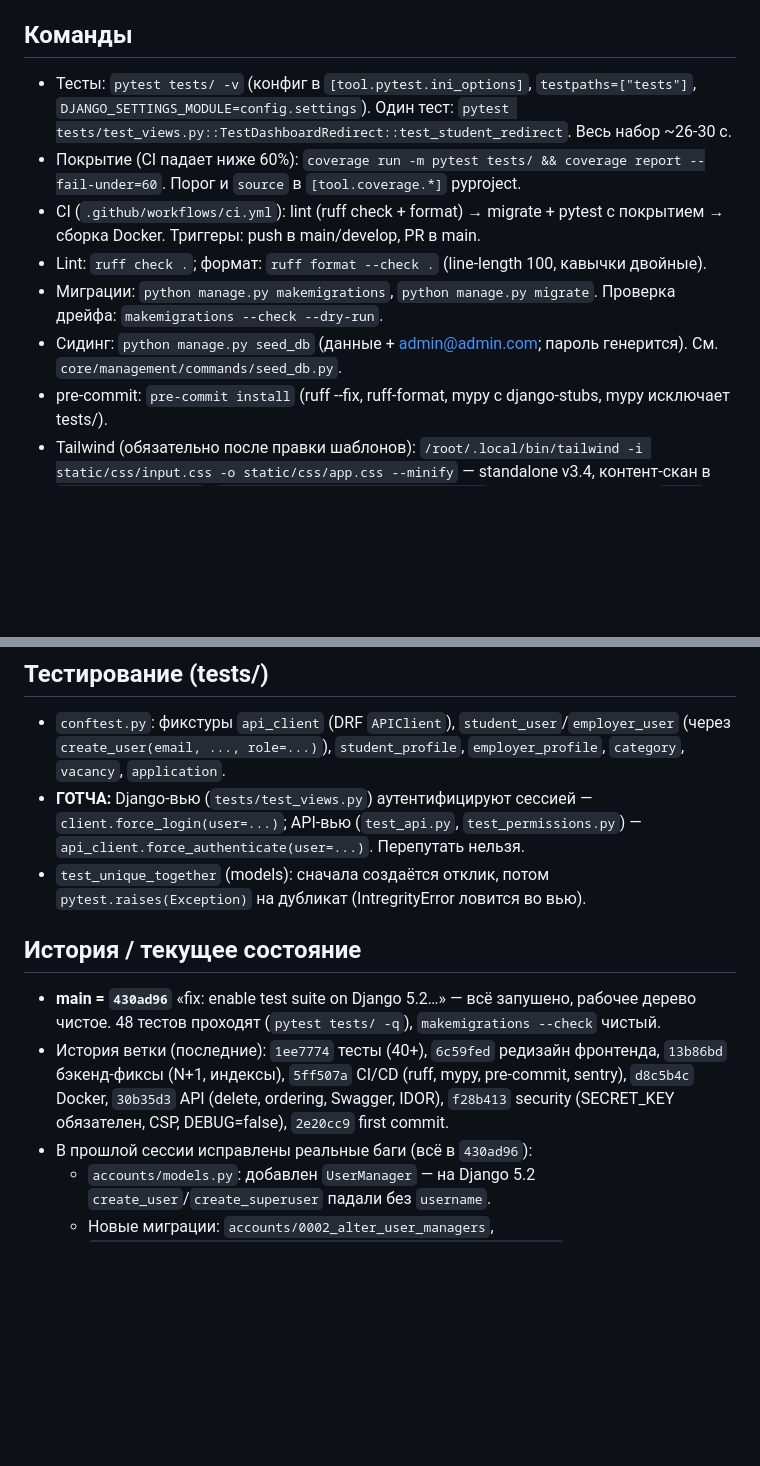
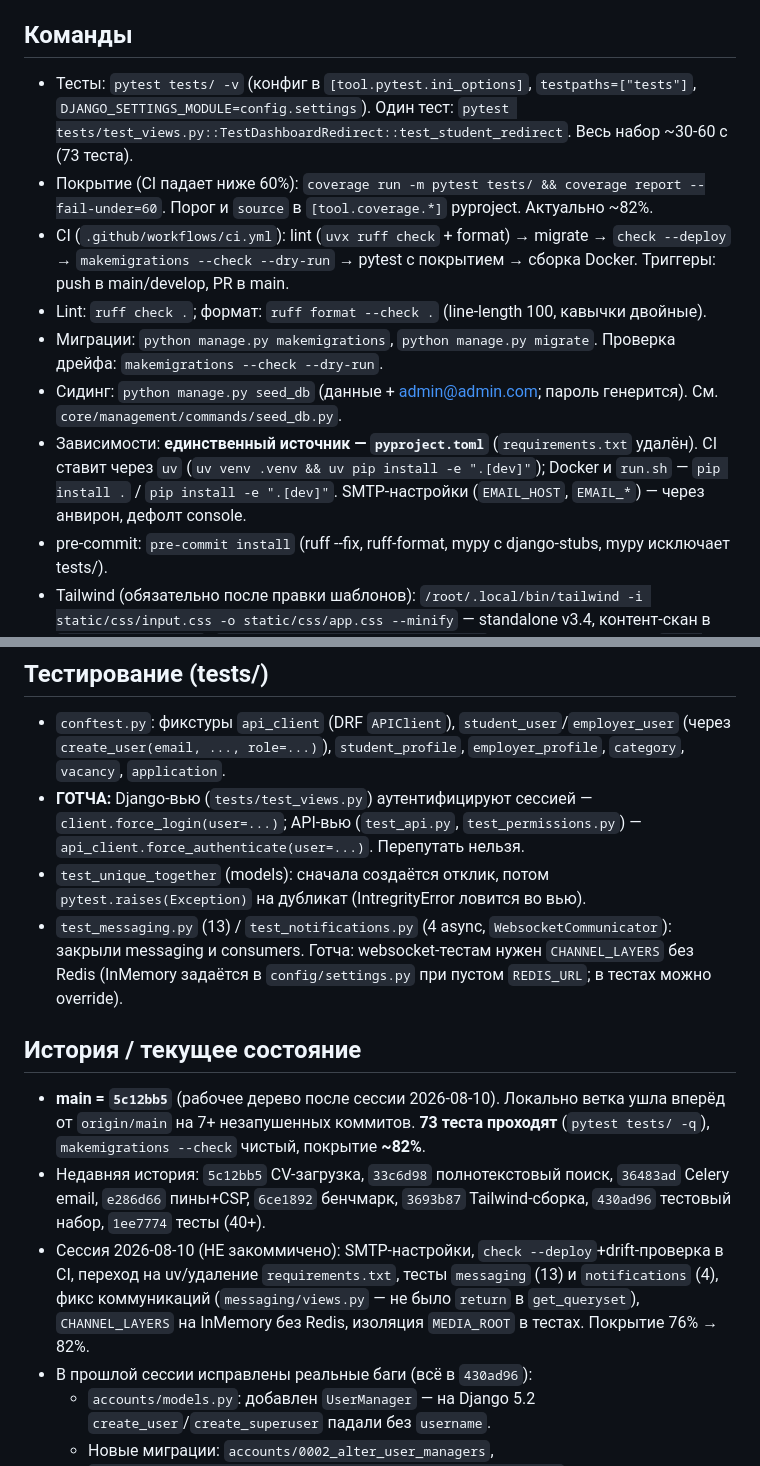
Before and after one commit to madsaomi/test_project, a Markdown page: AGENTS.md, 2 parts joined by grey strips. GitHub-like rendering; blank space fills up the shorter version.

```diff
--- a/AGENTS.md
+++ b/AGENTS.md
@@ -6,12 +6,13 @@
 
 ## Команды
 
-- Тесты: `pytest tests/ -v` (конфиг в `[tool.pytest.ini_options]`, `testpaths=["tests"]`, `DJANGO_SETTINGS_MODULE=config.settings`). Один тест: `pytest tests/test_views.py::TestDashboardRedirect::test_student_redirect`. Весь набор ~26-30 с.
-- Покрытие (CI падает ниже 60%): `coverage run -m pytest tests/ && coverage report --fail-under=60`. Порог и `source` в `[tool.coverage.*]` pyproject.
-- CI (`.github/workflows/ci.yml`): lint (ruff check + format) → migrate + pytest с покрытием → сборка Docker. Триггеры: push в main/develop, PR в main.
+- Тесты: `pytest tests/ -v` (конфиг в `[tool.pytest.ini_options]`, `testpaths=["tests"]`, `DJANGO_SETTINGS_MODULE=config.settings`). Один тест: `pytest tests/test_views.py::TestDashboardRedirect::test_student_redirect`. Весь набор ~30-60 с (73 теста).
+- Покрытие (CI падает ниже 60%): `coverage run -m pytest tests/ && coverage report --fail-under=60`. Порог и `source` в `[tool.coverage.*]` pyproject. Актуально ~82%.
+- CI (`.github/workflows/ci.yml`): lint (`uvx ruff check` + format) → migrate → `check --deploy` → `makemigrations --check --dry-run` → pytest с покрытием → сборка Docker. Триггеры: push в main/develop, PR в main.
 - Lint: `ruff check .`; формат: `ruff format --check .` (line-length 100, кавычки двойные).
 - Миграции: `python manage.py makemigrations`, `python manage.py migrate`. Проверка дрейфа: `makemigrations --check --dry-run`.
 - Сидинг: `python manage.py seed_db` (данные + admin@admin.com; пароль генерится). См. `core/management/commands/seed_db.py`.
+- Зависимости: **единственный источник — `pyproject.toml`** (`requirements.txt` удалён). CI ставит через `uv` (`uv venv .venv && uv pip install -e ".[dev]"`); Docker и `run.sh` — `pip install .` / `pip install -e ".[dev]"`. SMTP-настройки (`EMAIL_HOST`, `EMAIL_*`) — через анвирон, дефолт console.
 - pre-commit: `pre-commit install` (ruff --fix, ruff-format, mypy с django-stubs, mypy исключает tests/).
 - Tailwind (обязательно после правки шаблонов): `/root/.local/bin/tailwind -i static/css/input.css -o static/css/app.css --minify` — standalone v3.4, контент-скан в `tailwind.config.js` (`content: ["./templates/**/*.html"]`). Кастомные классы (`card-gradient`, `mesh-pattern`, `skeleton`, body-фон) — в `input.css`.
 - Git: conventional commits (`feat:`, `fix:`, `test:`, `docs:`), история по-английски.
@@ -43,11 +44,19 @@
 - `conftest.py`: фикстуры `api_client` (DRF `APIClient`), `student_user`/`employer_user` (через `create_user(email, ..., role=...)`), `student_profile`, `employer_profile`, `category`, `vacancy`, `application`.
 - **ГОТЧА:** Django-вью (`tests/test_views.py`) аутентифицируют сессией — `client.force_login(user=...)`; API-вью (`test_api.py`, `test_permissions.py`) — `api_client.force_authenticate(user=...)`. Перепутать нельзя.
 - `test_unique_together` (models): сначала создаётся отклик, потом `pytest.raises(Exception)` на дубликат (IntregrityError ловится во вью).
+- `test_messaging.py` (13) / `test_notifications.py` (4 async, `WebsocketCommunicator`): закрыли messaging и consumers. Готча: websocket-тестам нужен `CHANNEL_LAYERS` без Redis (InMemory задаётся в `config/settings.py` при пустом `REDIS_URL`; в тестах можно override).
 
 ## История / текущее состояние
 
-- **main = `430ad96`** «fix: enable test suite on Django 5.2…» — всё запушено, рабочее дерево чистое. 48 тестов проходят (`pytest tests/ -q`), `makemigrations --check` чистый.
-- История ветки (последние): `1ee7774` тесты (40+), `6c59fed` редизайн фронтенда, `13b86bd` бэкенд-фиксы (N+1, индексы), `5ff507a` CI/CD (ruff, mypy, pre-commit, sentry), `d8c5b4c` Docker, `30b35d3` API (delete, ordering, Swagger, IDOR), `f28b413` security (SECRET_KEY обязателен, CSP, DEBUG=false), `2e20cc9` first commit.
+- **main = `5c12bb5`** (рабочее дерево после сессии 2026-08-10). Локально ветка ушла вперёд от
+  `origin/main` на 7+ незапушенных коммитов. **73 теста проходят** (`pytest tests/ -q`),
+  `makemigrations --check` чистый, покрытие **~82%**.
+- Недавняя история: `5c12bb5` CV-загрузка, `33c6d98` полнотекстовый поиск, `36483ad` Celery email,
+  `e286d66` пины+CSP, `6ce1892` бенчмарк, `3693b87` Tailwind-сборка, `430ad96` тестовый набор, `1ee7774` тесты (40+).
+- Сессия 2026-08-10 (НЕ закоммичено): SMTP-настройки, `check --deploy`+drift-проверка в CI,
+  переход на uv/удаление `requirements.txt`, тесты `messaging` (13) и `notifications` (4),
+  фикс коммуникаций (`messaging/views.py` — не было `return` в `get_queryset`), `CHANNEL_LAYERS`
+  на InMemory без Redis, изоляция `MEDIA_ROOT` в тестах. Покрытие 76% → 82%.
 - В прошлой сессии исправлены реальные баги (всё в `430ad96`):
   - `accounts/models.py`: добавлен `UserManager` — на Django 5.2 `create_user`/`create_superuser` падали без `username`.
   - Новые миграции: `accounts/0002_alter_user_managers`, `applications/0002_alter_application_unique_together_and_more` (`UniqueConstraint(vacancy, student)` вместо `unique_together` — блокирует дубли в БД), `messaging/0002_...` (db_index на `created_at`/`is_read`, `max_length=5000` у `text`).
```
Also changed, not shown: docs/agents/HISTORY.md (+37 -0 lines), docs/agents/ROADMAP.md (+13 -14 lines).
